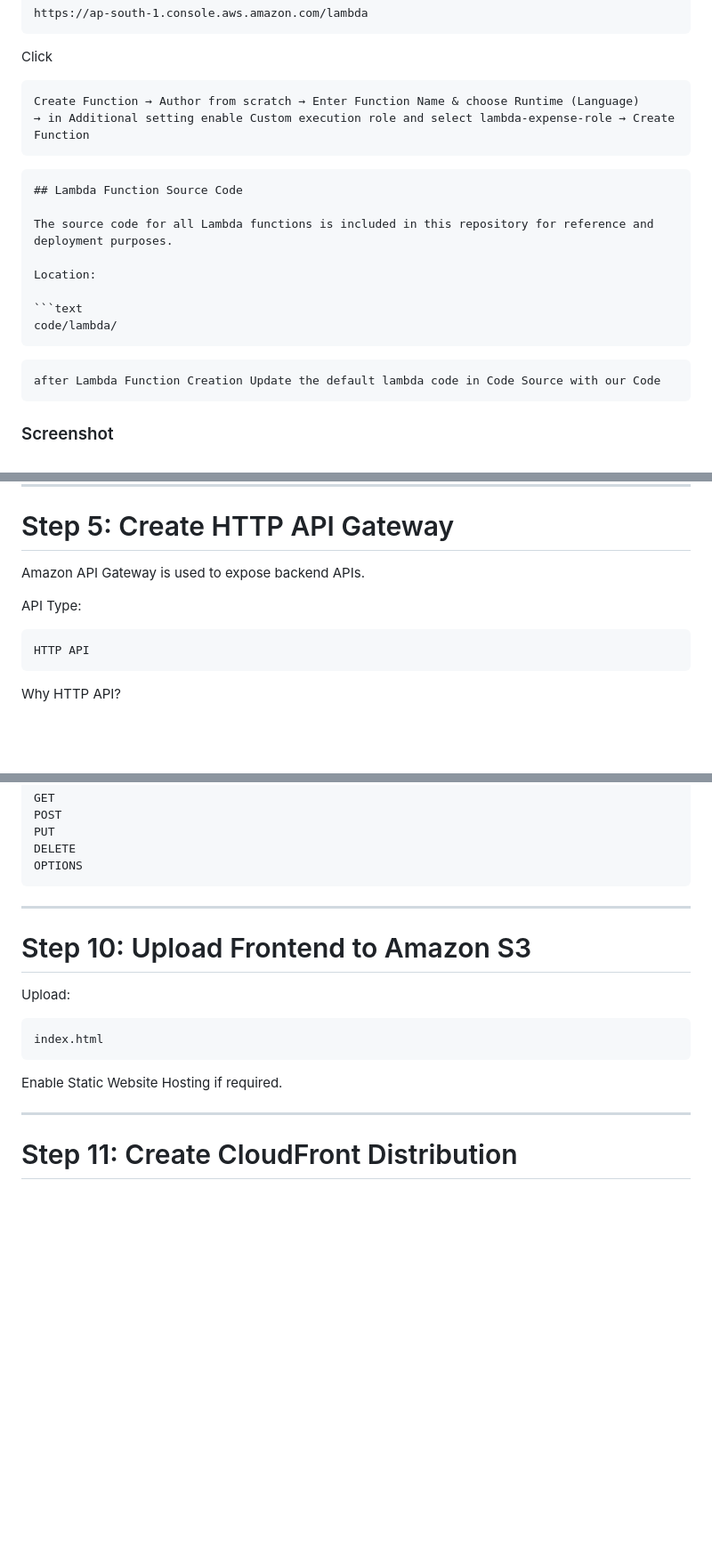
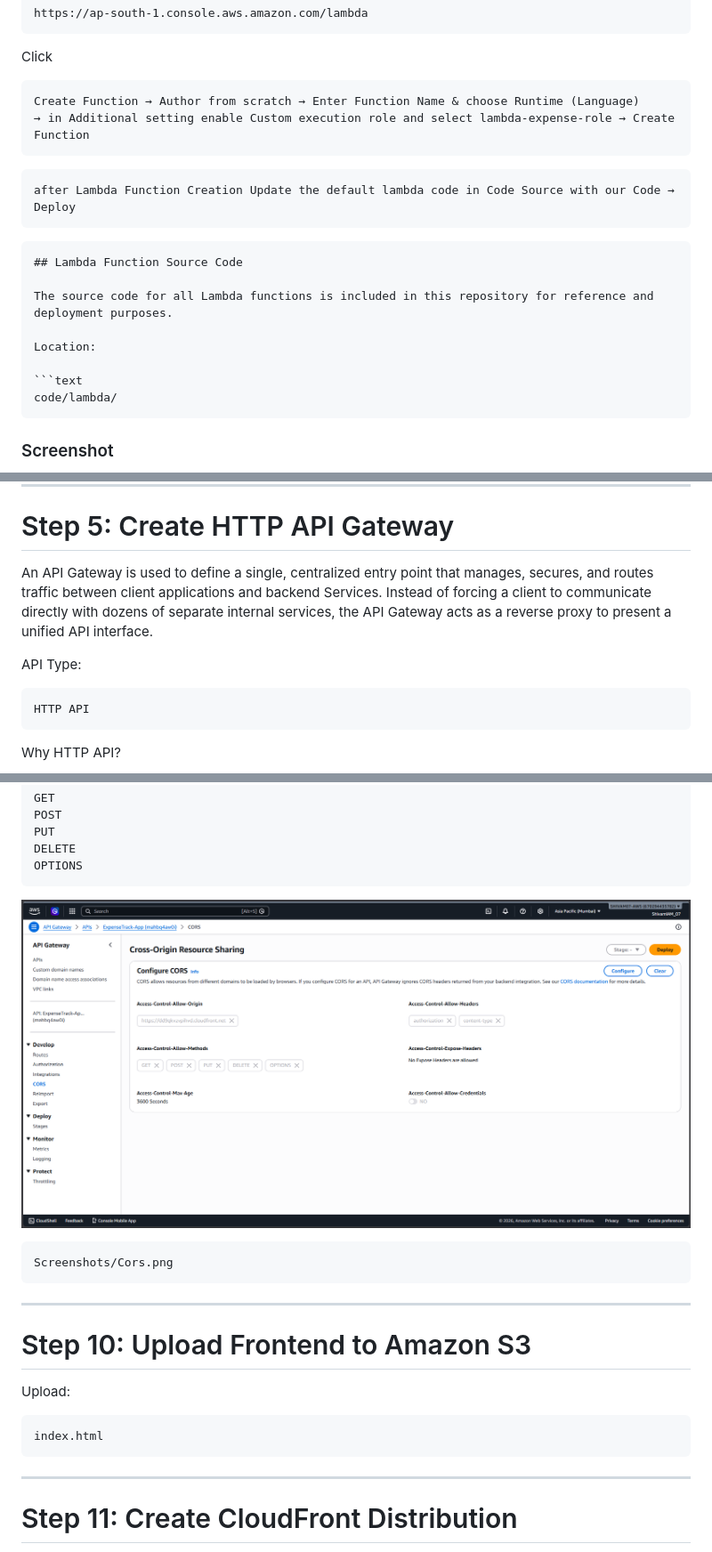
Before and after one commit to Its-Shiivam22/AWS-Serverless-Expense-Tracker-Application, a Markdown page: README.md, 3 parts joined by grey strips. Shown at 89% size. GitHub-like rendering; blank space fills up the shorter version.

````diff
--- a/README.md
+++ b/README.md
@@ -312,7 +312,9 @@ Click
 Create Function → Author from scratch → Enter Function Name & choose Runtime (Language)
 → in Additional setting enable Custom execution role and select lambda-expense-role → Create Function
 ```
-
+```text
+after Lambda Function Creation Update the default lambda code in Code Source with our Code → Deploy
+```
 ```md
 ## Lambda Function Source Code
 
@@ -322,9 +324,6 @@ Location:
 
 ```text
 code/lambda/
-```
-```text
-after Lambda Function Creation Update the default lambda code in Code Source with our Code
 ```
 
 ### Screenshot
@@ -352,10 +351,10 @@ Screenshots/lambda-functions.png
 
 # Step 5: Create HTTP API Gateway
 
-Amazon API Gateway is used to expose backend APIs.
+An API Gateway is used to define a single, centralized entry point that manages, secures, and routes traffic between client applications and backend Services.
+Instead of forcing a client to communicate directly with dozens of separate internal services, the API Gateway acts as a reverse proxy to present a unified API interface.
 
 API Type:
-
 ```text
 HTTP API
 ```
@@ -475,6 +489,13 @@ DELETE
 OPTIONS
 ```
 
+ <p align="center">
+  <img src="./Screenshots/17.CORS.png" width="1000">
+</p>
+
+```text
+Screenshots/Cors.png
+```
 ---
 
 # Step 10: Upload Frontend to Amazon S3
@@ -484,9 +505,6 @@ Upload:
 ```text
 index.html
 ```
-
-Enable Static Website Hosting if required.
-
 ---
 
 # Step 11: Create CloudFront Distribution
````
Also changed, not shown: other parts of README.md (+26 -11 lines).
